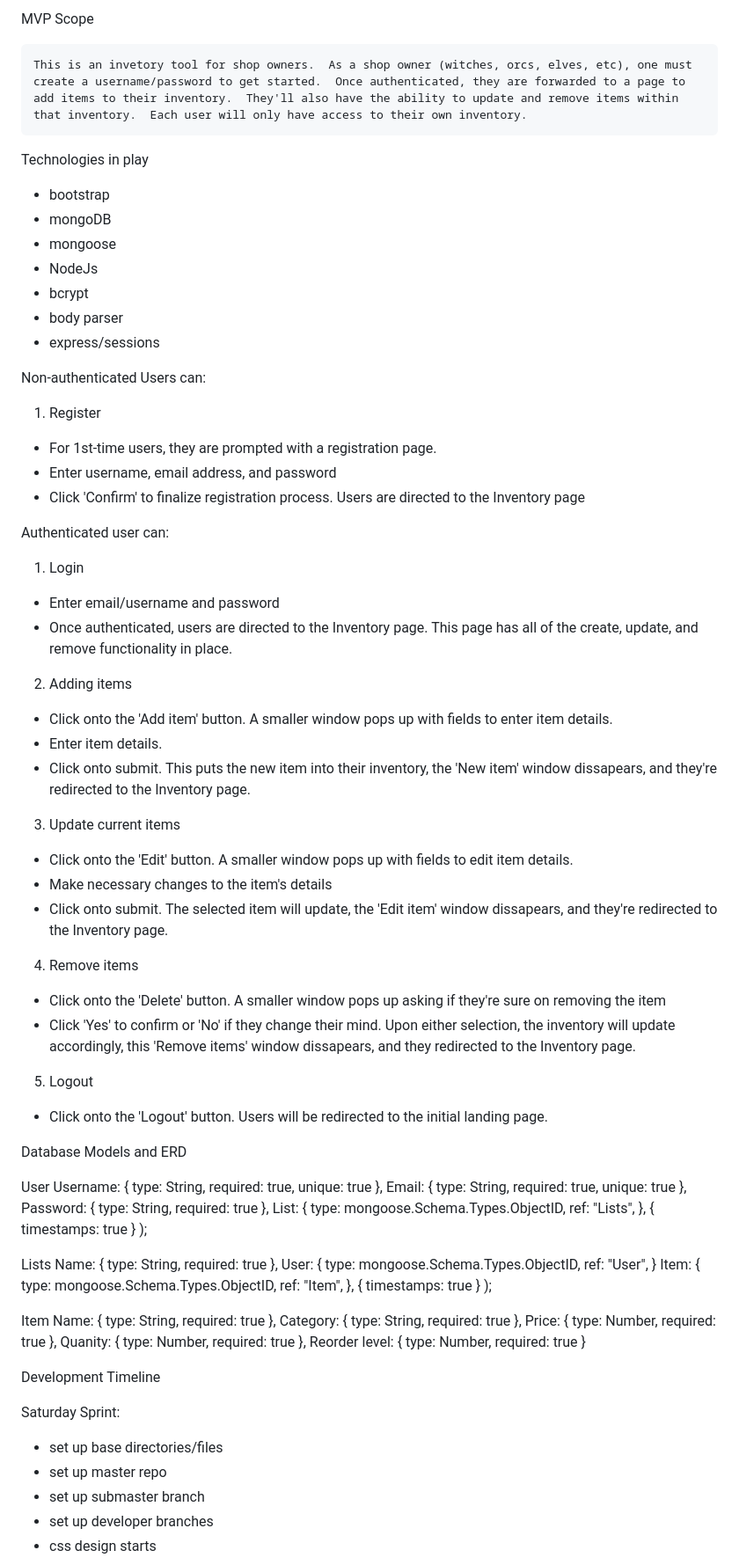
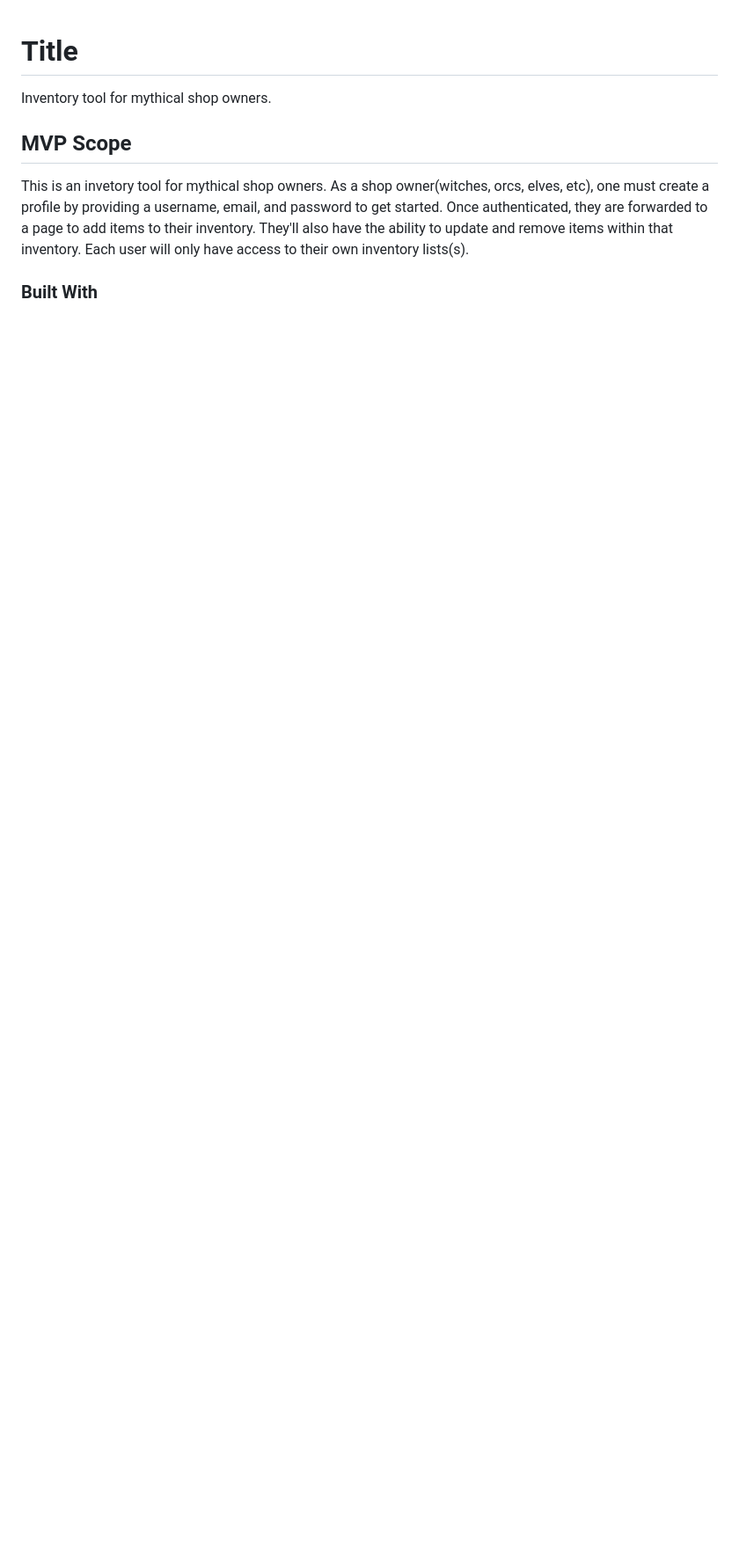
Before and after one commit to isaiahcolson/inventory-tracker, a Markdown page: README.md, the part around the change printed below. Shown: that part at 88% size. Drawn GitHub-style; blank space fills up the shorter version.

```diff
--- a/README.md
+++ b/README.md
@@ -1,92 +1,13 @@
-MVP Scope
-
-	This is an invetory tool for shop owners.  As a shop owner (witches, orcs, elves, etc), one must create a username/password to get started.  Once authenticated, they are forwarded to a page to add items to their inventory.  They'll also have the ability to update and remove items within that inventory.  Each user will only have access to their own inventory.
-
-Technologies in play
-
-- bootstrap
-- mongoDB
-- mongoose
-- NodeJs
-- bcrypt
-- body parser
-- express/sessions
-
-
-Non-authenticated Users can:
-
-1. Register
-- For 1st-time users, they are prompted with a registration page.
-- Enter username, email address, and password
-- Click 'Confirm' to finalize registration process.  Users are directed to the Inventory page
-
-
-Authenticated user can:
-1. Login
-- Enter email/username and password
-- Once authenticated, users are directed to the Inventory page. This page has all of the create, update, and remove functionality in place.
-
-2. Adding items
-- Click onto the 'Add item' button. A smaller window pops up with fields to enter item details.
-- Enter item details.
-- Click onto submit.  This puts the new item into their inventory, the 'New item' window dissapears, and they're redirected to the Inventory page.
-
-3. Update current items
-- Click onto the 'Edit' button.  A smaller window pops up with fields to edit item details.
-- Make necessary changes to the item's details
-- Click onto submit.  The selected item will update, the 'Edit item' window dissapears, and they're redirected to the Inventory page.
-
-4. Remove items
-- Click onto the 'Delete' button.  A smaller window pops up asking if they're sure on removing the item
-- Click 'Yes' to confirm or 'No' if they change their mind.  Upon either selection, the inventory will update accordingly, this 'Remove items' window dissapears, and they redirected to the Inventory page.
-
-5. Logout
-- Click onto the 'Logout' button.  Users will be redirected to the initial landing page.
-
-
-Database Models and ERD
-
-User
-Username: { type: String, required: true, unique: true },
-Email: { type: String, required: true, unique: true },
-Password: { type: String, required: true },
-List: {
-	type: mongoose.Schema.Types.ObjectID,
-	ref: "Lists",
-	},
-    { timestamps: true }
-);
-
-
-Lists
-Name: { type: String, required: true },
-User: {
-	type: mongoose.Schema.Types.ObjectID,
-	ref: "User",
-	}
-Item: {
-	type: mongoose.Schema.Types.ObjectID,
-	ref: "Item",
-	},
-    { timestamps: true }
-);
-
-Item
-Name: { type: String, required: true },
-Category: { type: String, required: true },
-Price: { type: Number, required: true },
-Quanity: { type: Number, required: true },
-Reorder level: { type: Number, required: true }
+# Title
+<!-- TODO add Title -->
+Inventory tool for mythical shop owners.
+<!-- TODO Add Link to Live Project -->
 
 
 
+## MVP Scope
 
-Development Timeline
+This <!-- TODO insert title instead of 'This' --> is an invetory tool for mythical shop owners.  As a shop owner(witches, orcs, elves, etc), one must create a profile by providing a username, email, and password to get started.  Once authenticated, they are forwarded to a page to add items to their inventory.  They'll also have the ability to update and remove items within that inventory.  Each user will only have access to their own inventory lists(s).
 
-Saturday Sprint:
-- set up base directories/files
-- set up master repo
-- set up submaster branch
-- set up developer branches
-- css design starts
+### Built With
 
```
Also changed, not shown: other parts of README.md (+109 -22 lines), assets/images/inv-wireframe-1.png (added), assets/images/inv-wireframe-2.png (added), assets/images/inv-wireframe-3.png (added), assets/images/inv-wireframe-4.png (added), 7 other files.
